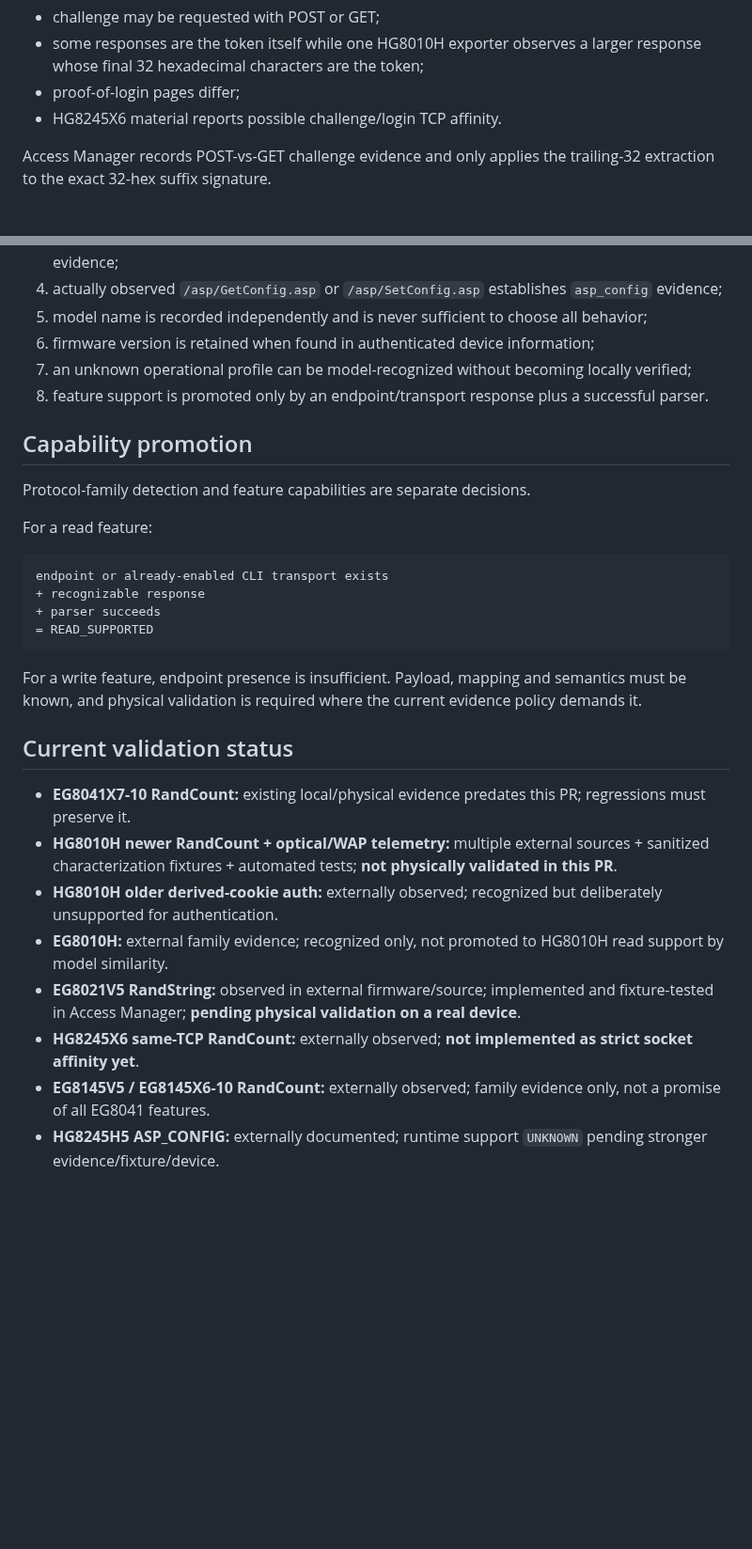
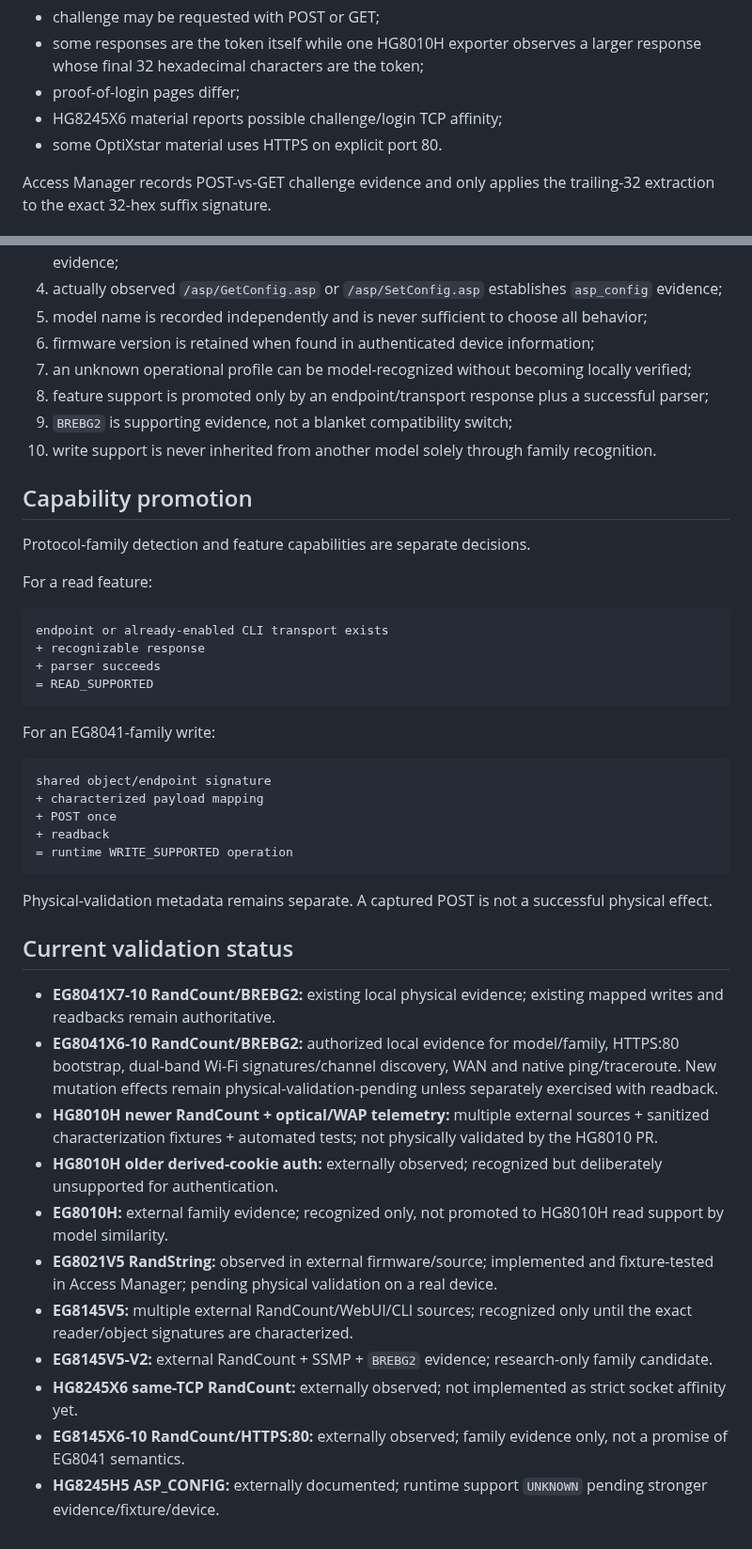
Before and after one commit to zxlawdx/acess_manager, a Markdown page: docs/huawei/firmware_families.md, 2 parts joined by grey strips. Shown at 94% size. Drawn GitHub-style; blank space fills up the shorter version.

Commit message:
docs(huawei): define BREBG2-like EG8041 family boundary

````diff
--- a/docs/huawei/firmware_families.md
+++ b/docs/huawei/firmware_families.md
@@ -40,7 +63,8 @@ Common shape:
 - some responses are the token itself while one HG8010H exporter observes a
   larger response whose final 32 hexadecimal characters are the token;
 - proof-of-login pages differ;
-- HG8245X6 material reports possible challenge/login TCP affinity.
+- HG8245X6 material reports possible challenge/login TCP affinity;
+- some OptiXstar material uses HTTPS on explicit port 80.
 
 Access Manager records POST-vs-GET challenge evidence and only applies the
 trailing-32 extraction to the exact 32-hex suffix signature.
@@ -106,7 +130,9 @@ The implementation uses these conservative rules:
 5. model name is recorded independently and is never sufficient to choose all behavior;
 6. firmware version is retained when found in authenticated device information;
 7. an unknown operational profile can be model-recognized without becoming locally verified;
-8. feature support is promoted only by an endpoint/transport response plus a successful parser.
+8. feature support is promoted only by an endpoint/transport response plus a successful parser;
+9. `BREBG2` is supporting evidence, not a blanket compatibility switch;
+10. write support is never inherited from another model solely through family recognition.
 
 ## Capability promotion
 
@@ -121,15 +147,29 @@ endpoint or already-enabled CLI transport exists
 = READ_SUPPORTED
 ```
 
-For a write feature, endpoint presence is insufficient. Payload, mapping and semantics must be known, and physical validation is required where the current evidence policy demands it.
+For an EG8041-family write:
+
+```text
+shared object/endpoint signature
++ characterized payload mapping
++ POST once
++ readback
+= runtime WRITE_SUPPORTED operation
+```
+
+Physical-validation metadata remains separate. A captured POST is not a
+successful physical effect.
 
 ## Current validation status
 
-- **EG8041X7-10 RandCount:** existing local/physical evidence predates this PR; regressions must preserve it.
-- **HG8010H newer RandCount + optical/WAP telemetry:** multiple external sources + sanitized characterization fixtures + automated tests; **not physically validated in this PR**.
+- **EG8041X7-10 RandCount/BREBG2:** existing local physical evidence; existing mapped writes and readbacks remain authoritative.
+- **EG8041X6-10 RandCount/BREBG2:** authorized local evidence for model/family, HTTPS:80 bootstrap, dual-band Wi-Fi signatures/channel discovery, WAN and native ping/traceroute. New mutation effects remain physical-validation-pending unless separately exercised with readback.
+- **HG8010H newer RandCount + optical/WAP telemetry:** multiple external sources + sanitized characterization fixtures + automated tests; not physically validated by the HG8010 PR.
 - **HG8010H older derived-cookie auth:** externally observed; recognized but deliberately unsupported for authentication.
 - **EG8010H:** external family evidence; recognized only, not promoted to HG8010H read support by model similarity.
-- **EG8021V5 RandString:** observed in external firmware/source; implemented and fixture-tested in Access Manager; **pending physical validation on a real device**.
-- **HG8245X6 same-TCP RandCount:** externally observed; **not implemented as strict socket affinity yet**.
-- **EG8145V5 / EG8145X6-10 RandCount:** externally observed; family evidence only, not a promise of all EG8041 features.
+- **EG8021V5 RandString:** observed in external firmware/source; implemented and fixture-tested in Access Manager; pending physical validation on a real device.
+- **EG8145V5:** multiple external RandCount/WebUI/CLI sources; recognized only until the exact reader/object signatures are characterized.
+- **EG8145V5-V2:** external RandCount + SSMP + `BREBG2` evidence; research-only family candidate.
+- **HG8245X6 same-TCP RandCount:** externally observed; not implemented as strict socket affinity yet.
+- **EG8145X6-10 RandCount/HTTPS:80:** externally observed; family evidence only, not a promise of EG8041 semantics.
 - **HG8245H5 ASP_CONFIG:** externally documented; runtime support `UNKNOWN` pending stronger evidence/fixture/device.
````
Also changed, not shown: other parts of docs/huawei/firmware_families.md (+24 -1 lines).
